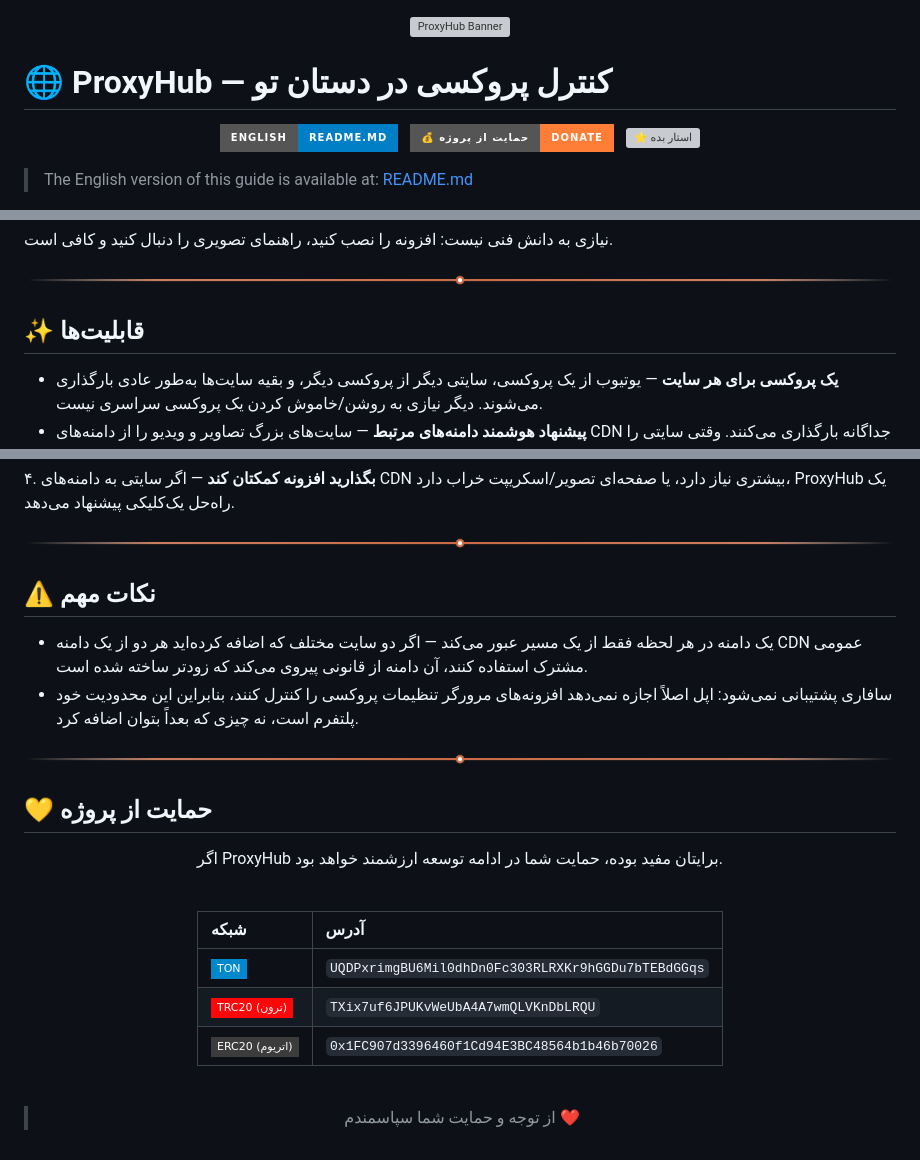
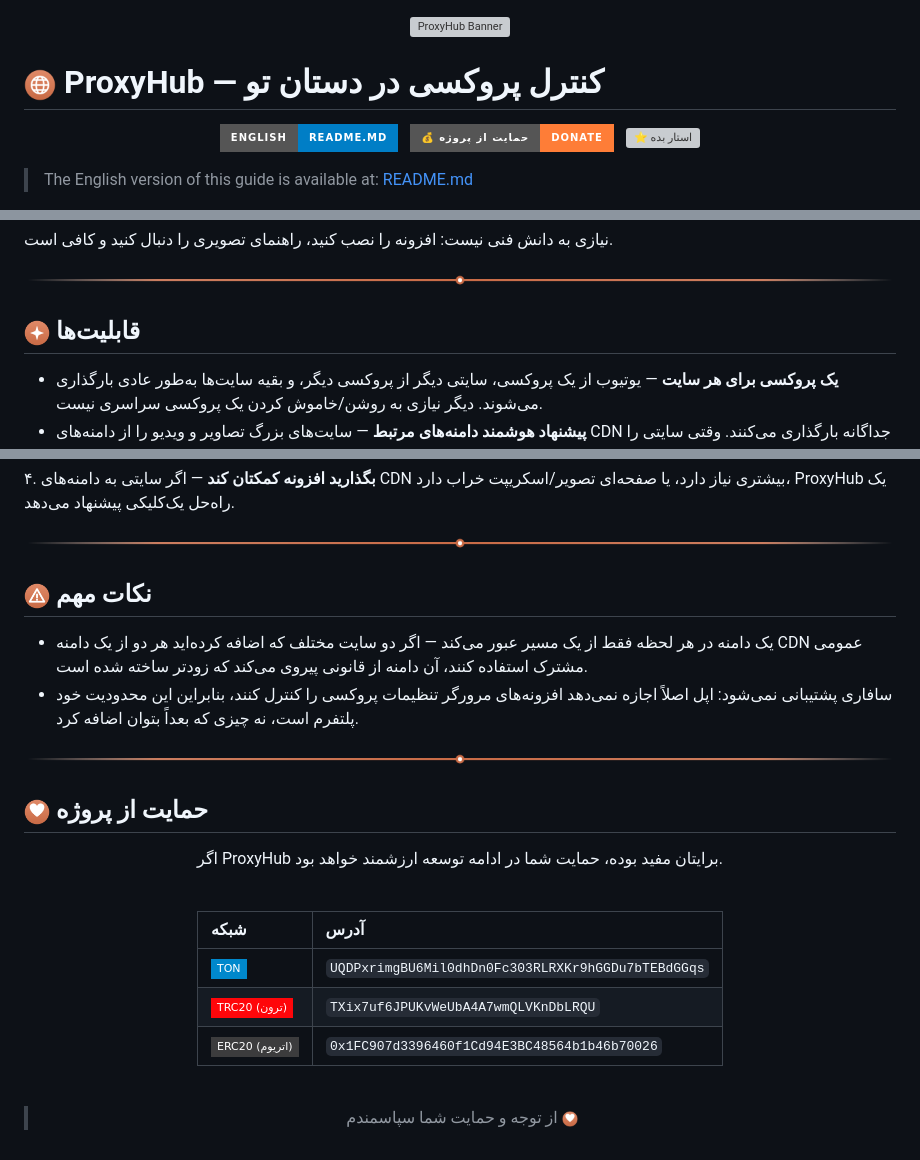
Before and after one commit to Mirhajian/ProxyHub, a Markdown page: README.fa.md, 3 parts joined by grey strips. GitHub-like rendering; pictures changed too: assets/icons/icon-features.png (added), assets/icons/icon-globe.png (added), assets/icons/icon-heart.png (added); badges without logos; grey boxes are pictures that could not be loaded.

```diff
--- a/README.fa.md
+++ b/README.fa.md
@@ -2,6 +2,6 @@
   <img src="assets/banner.png" alt="ProxyHub Banner" width="100%">
 </div>
 
-# 🌐 ProxyHub — کنترل پروکسی در دستان تو
+# <img src="assets/icons/icon-globe.png" width="32" align="absmiddle"> ProxyHub — کنترل پروکسی در دستان تو
 <div align="center" dir="rtl">
 
@@ -28,7 +30,7 @@
   <img src="assets/divider.png" alt="" width="100%">
 </div>
 
-## ✨ قابلیت‌ها
+## <img src="assets/icons/icon-features.png" width="26" align="absmiddle"> قابلیت‌ها
 
 - **یک پروکسی برای هر سایت** — یوتیوب از یک پروکسی، سایتی دیگر از پروکسی دیگر، و بقیه
   سایت‌ها به‌طور عادی بارگذاری می‌شوند. دیگر نیازی به روشن/خاموش کردن یک پروکسی سراسری نیست.
@@ -99,7 +101,7 @@
   <img src="assets/divider.png" alt="" width="100%">
 </div>
 
-## ⚠️ نکات مهم
+## <img src="assets/icons/icon-warning.png" width="26" align="absmiddle"> نکات مهم
 
 - یک دامنه در هر لحظه فقط از یک مسیر عبور می‌کند — اگر دو سایت مختلف که اضافه کرده‌اید هر دو
   از یک دامنه CDN عمومی مشترک استفاده کنند، آن دامنه از قانونی پیروی می‌کند که زودتر ساخته
@@ -111,7 +113,7 @@
   <img src="assets/divider.png" alt="" width="100%">
 </div>
 
-## 💛 حمایت از پروژه
+## <img src="assets/icons/icon-heart.png" width="26" align="absmiddle"> حمایت از پروژه
 
 <div align="center">
 
@@ -134,7 +136,7 @@
 
 <div align="center">
 
-> از توجه و حمایت شما سپاسمندم ❤️
+> از توجه و حمایت شما سپاسمندم <img src="assets/icons/icon-heart.png" width="16" align="absmiddle">
 
 </div>
 
```
Also changed, not shown: other parts of README.fa.md (+8 -6 lines), README.md (+15 -13 lines), assets/icons/icon-guid.png (added), assets/icons/icon-update.png (added).
